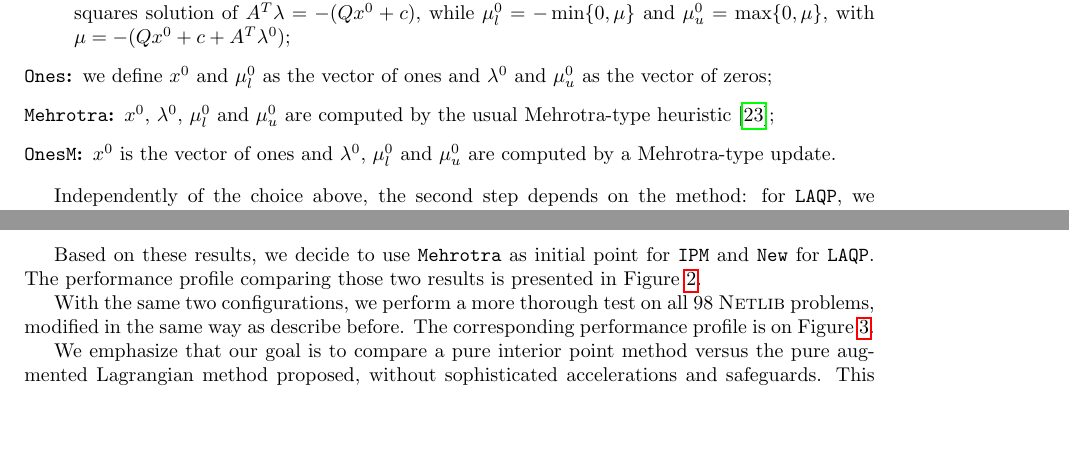
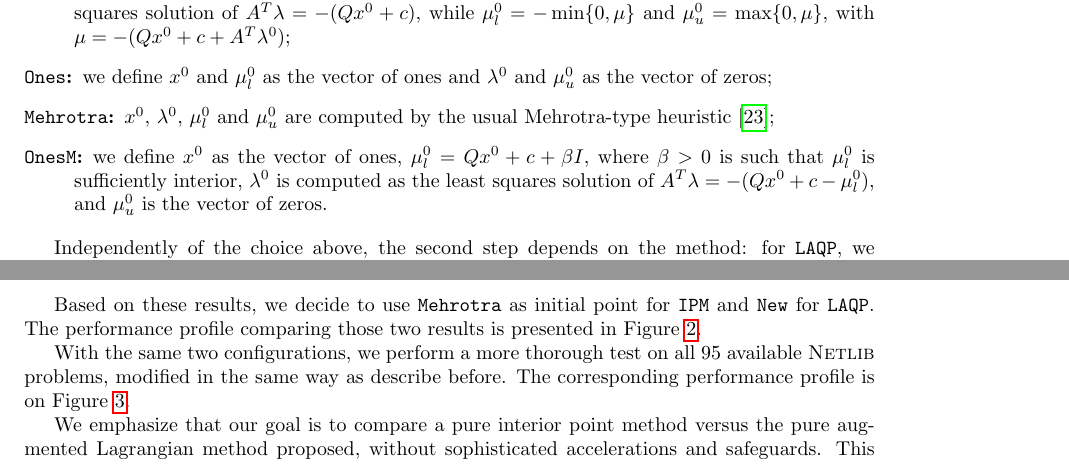
Before and after one commit to lrsantos11/PLLA, a LaTeX paper (bhs.tex): two parts of pages 15 and 16 of 21, joined at a grey line, cut so that both start at the same text, the shorter picture padded with empty space. Compiled offline with pdfLaTeX; the source files are stored in an older character set and shown here as Unicode.

Commit message:
updates Numerical

```diff
--- a/bhs.tex
+++ b/bhs.tex
@@ -921,7 +921,7 @@ $\mu_u^0=\max\{0,\mu\}$, with $\mu = -(Qx^{0}+c+A^{T}\lambda^{0})$;
 
 \item [\texttt{Mehrotra}:] $x^{0}$, $\lambda^{0}$, $\mu_l^0$ and $\mu_u^0$ are computed by the usual Mehrotra-type heuristic~\cite{Mehrotra:1992wr};
 
-\item [\texttt{OnesM}:] $x^{0}$ is the vector of ones and $\lambda^{0}$, $\mu_l^0$  and $\mu_u^0$ are computed  by a Mehrotra-type update.
+\item [\texttt{OnesM}:] we define $x^{0}$ as the vector of ones, $\mu_l^0 = Qx^{0}+c +\beta I$, where $\beta>0$ is such that $\mu_l^0$ is sufficiently interior,  $\lambda^{0}$ is computed as the least squares solution of $A^{T}\lambda = -(Qx^{0}+c-\mu_l^0)$,  and $\mu_u^0$ is the vector of zeros.
 
 
 \end{description}
@@ -967,7 +967,7 @@ Based on these results, we decide to use \texttt{Mehrotra}  as initial point for
 \end{figure}
 
 
-With the same two configurations, we perform a more thorough test on all 98 \textsc{Netlib} problems, modified in the same way as describe before. The corresponding performance profile is on \Cref{fig:PP_LAQPNew-IPMMehrotra_All}.
+With the same two configurations, we perform a more thorough test on all 95 available \textsc{Netlib} problems, modified in the same way as describe before. The corresponding performance profile is on \Cref{fig:PP_LAQPNew-IPMMehrotra_All}.
 
 %NEW initial point LAQP vs MEHROTRA IPM on all \textsc{Netlib}
 \begin{figure}[!ht]\centering
```
Also changed, not shown: bhs.tex (2 more changed lines).
